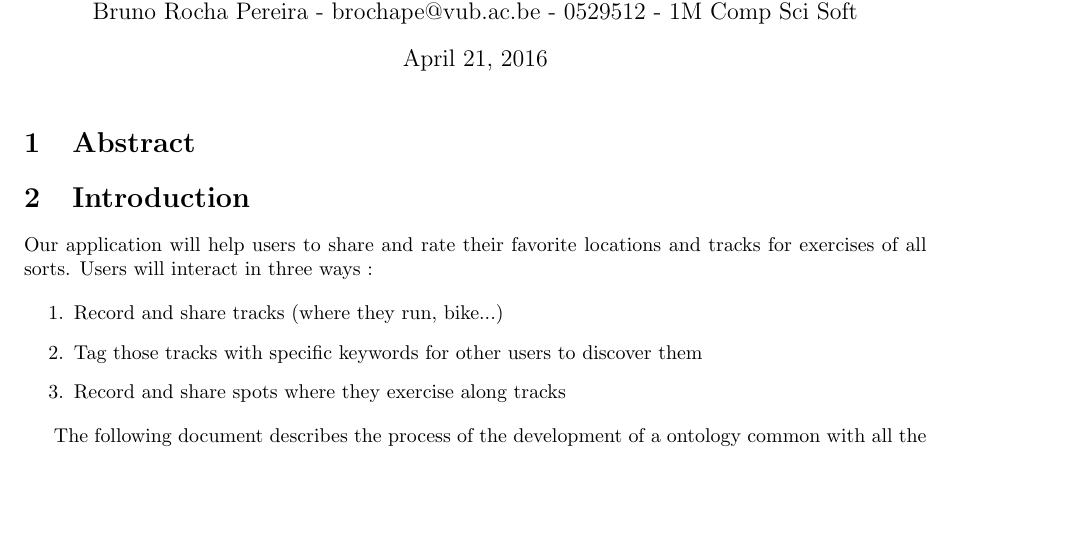
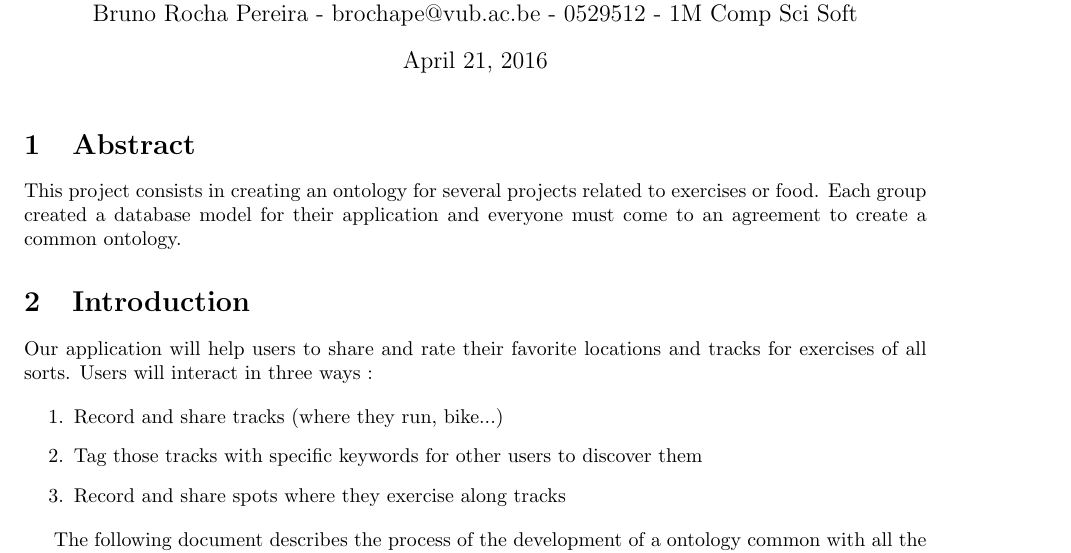
Before and after one commit to SupayrPoney/OpenIS, a LaTeX document (report/ass3/report.tex): part of page 1 of 5, cut so that both start at the same text, the shorter picture padded with empty space. Compiled offline with pdfLaTeX.

Commit message:
[add] abstract

```diff
--- a/report/ass3/report.tex
+++ b/report/ass3/report.tex
@@ -27,6 +27,8 @@
 \maketitle
 
 \section{Abstract}
+This project consists in creating an ontology for several projects related to exercises or food. Each group created a database model for their application and everyone must come to an agreement to create a common ontology.
+
 \section{Introduction}
 
 Our application will help users to share and rate their favorite locations and tracks for exercises of all sorts. Users will interact in three ways :
```
Also changed, not shown: report/ass3/report.tex (1 more changed lines).
